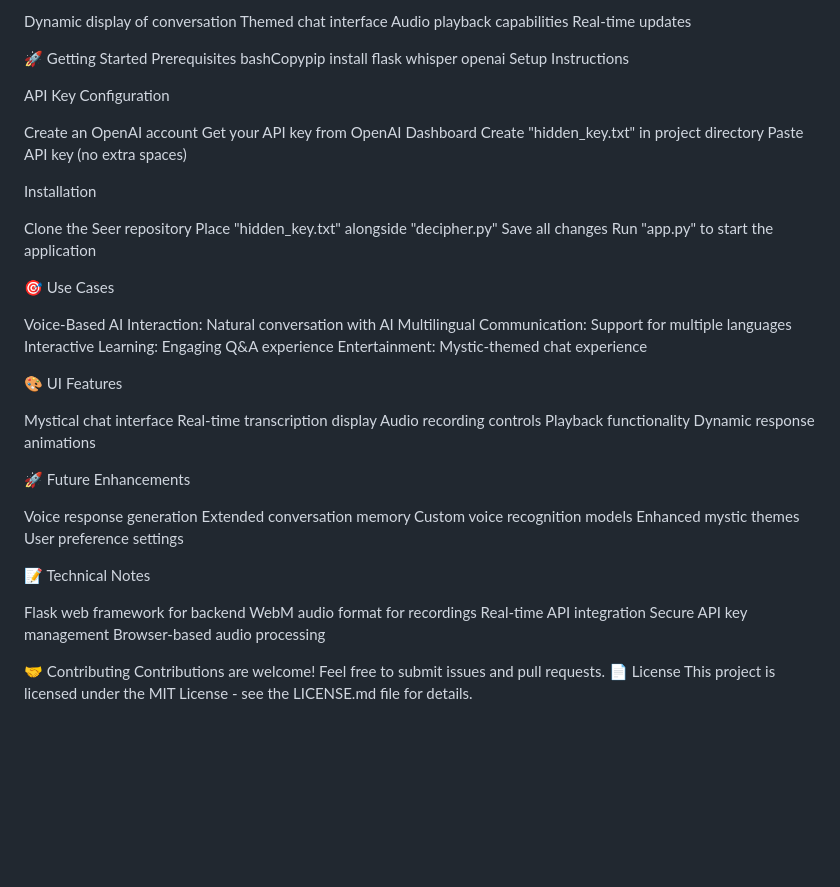
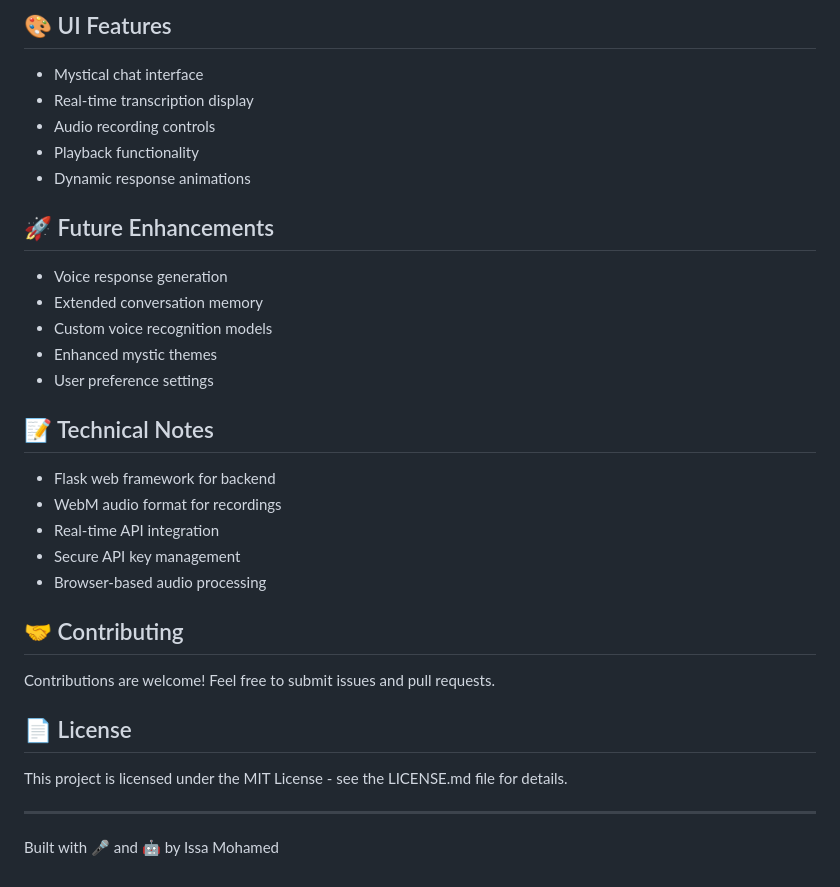
Before and after one commit to issamohamed/Seer, a Markdown page: README.md, the part around one of its changes. Rendered like a GitHub page; blank space fills up the shorter version.

```diff
--- a/README.md
+++ b/README.md
@@ -54,65 +82,36 @@ User Interface
 
-Dynamic display of conversation
-Themed chat interface
-Audio playback capabilities
-Real-time updates
+## 🎨 UI Features
 
+- Mystical chat interface
+- Real-time transcription display
+- Audio recording controls
+- Playback functionality
+- Dynamic response animations
 
+## 🚀 Future Enhancements
 
-🚀 Getting Started
-Prerequisites
-bashCopypip install flask whisper openai
-Setup Instructions
+- Voice response generation
+- Extended conversation memory
+- Custom voice recognition models
+- Enhanced mystic themes
+- User preference settings
 
-API Key Configuration
+## 📝 Technical Notes
 
-Create an OpenAI account
-Get your API key from OpenAI Dashboard
-Create "hidden_key.txt" in project directory
-Paste API key (no extra spaces)
+- Flask web framework for backend
+- WebM audio format for recordings
+- Real-time API integration
+- Secure API key management
+- Browser-based audio processing
 
+## 🤝 Contributing
 
-Installation
+Contributions are welcome! Feel free to submit issues and pull requests.
 
-Clone the Seer repository
-Place "hidden_key.txt" alongside "decipher.py"
-Save all changes
-Run "app.py" to start the application
+## 📄 License
 
+This project is licensed under the MIT License - see the LICENSE.md file for details.
 
+---
 
-🎯 Use Cases
-
-Voice-Based AI Interaction: Natural conversation with AI
-Multilingual Communication: Support for multiple languages
-Interactive Learning: Engaging Q&A experience
-Entertainment: Mystic-themed chat experience
-
-🎨 UI Features
-
-Mystical chat interface
-Real-time transcription display
-Audio recording controls
-Playback functionality
-Dynamic response animations
-
-🚀 Future Enhancements
-
-Voice response generation
-Extended conversation memory
-Custom voice recognition models
-Enhanced mystic themes
-User preference settings
-
-📝 Technical Notes
-
-Flask web framework for backend
-WebM audio format for recordings
-Real-time API integration
-Secure API key management
-Browser-based audio processing
-
-🤝 Contributing
-Contributions are welcome! Feel free to submit issues and pull requests.
-📄 License
-This project is licensed under the MIT License - see the LICENSE.md file for details.
+Built with 🎤 and 🤖 by Issa Mohamed
```
Also changed, not shown: other parts of README.md (+64 -36 lines).
